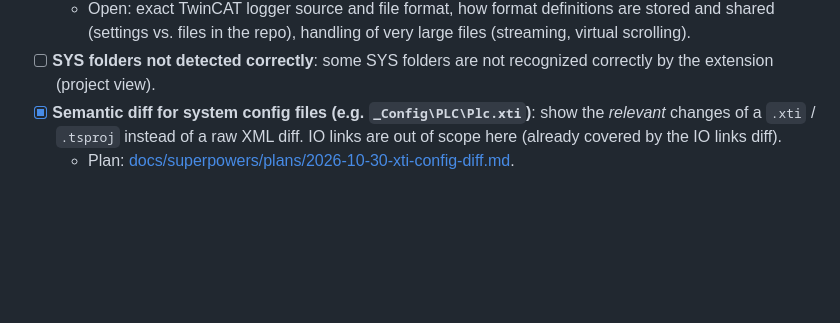
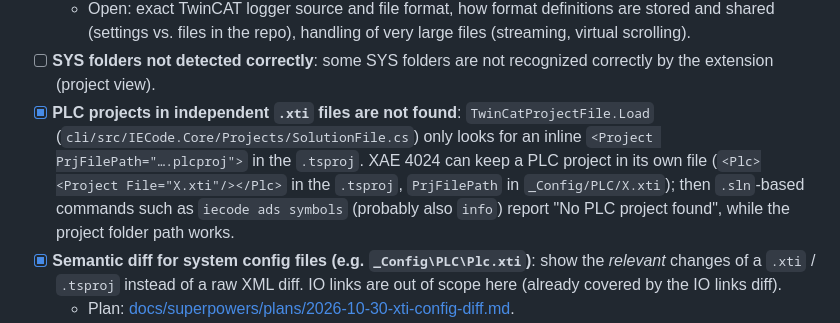
Before and after one commit to JanJunklewitz/iecode, a Markdown page: TODO.md, the part around the change. Drawn GitHub-style; blank space fills up the shorter version.

Commit message:
TODO: independent .xti PLC projects are found now
Checked against a real XAE 4024 project: the old CLI reported no PLC project, the new one lists its 55 symbols.

Signed-off-by: Patrick Hofmann <143817835+PatrHofmann@users.noreply.github.com>

```diff
--- a/TODO.md
+++ b/TODO.md
@@ -15,6 +15,7 @@
   - Format-agnostic by design: the viewer works on a generic entry model (time, severity, source, message, extra fields). A format is a configurable definition (e.g. a regex or field mapping, severity mapping, timestamp format, multi-line rule) that can be added in the settings without code changes. The TwinCAT logger is the first built-in definition.
   - Open: exact TwinCAT logger source and file format, how format definitions are stored and shared (settings vs. files in the repo), handling of very large files (streaming, virtual scrolling).
 - [ ] **SYS folders not detected correctly**: some SYS folders are not recognized correctly by the extension (project view).
+- [x] **PLC projects in independent `.xti` files are not found**: `TwinCatProjectFile.Load` (`cli/src/IECode.Core/Projects/SolutionFile.cs`) only looks for an inline `<Project PrjFilePath="….plcproj">` in the `.tsproj`. XAE 4024 can keep a PLC project in its own file (`<Plc><Project File="X.xti"/></Plc>` in the `.tsproj`, `PrjFilePath` in `_Config/PLC/X.xti`); then `.sln`-based commands such as `iecode ads symbols` (probably also `info`) report "No PLC project found", while the project folder path works.
 - [x] **Semantic diff for system config files (e.g. `_Config\PLC\Plc.xti`)**: show the *relevant* changes of a `.xti` / `.tsproj` instead of a raw XML diff. IO links are out of scope here (already covered by the IO links diff).
   - Plan: [docs/superpowers/plans/2026-10-30-xti-config-diff.md](docs/superpowers/plans/2026-10-30-xti-config-diff.md).
   - Done: PLC `.xti` config diff (panel, YAML, CLI). Left for later: jump from a change to its line in the raw XML diff, rename detection, tuned categories for other `.xti` types and the `.tsproj`.
```
